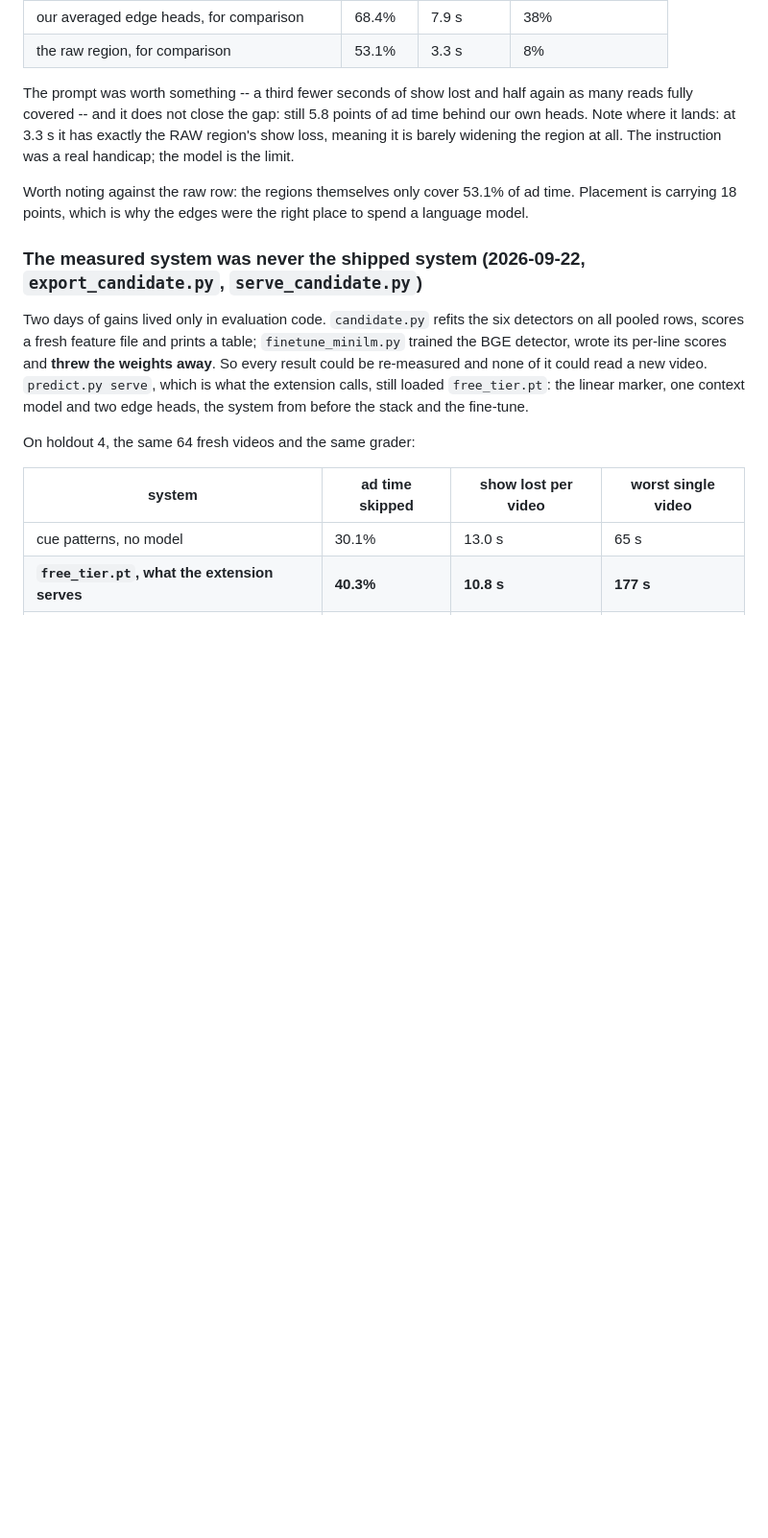
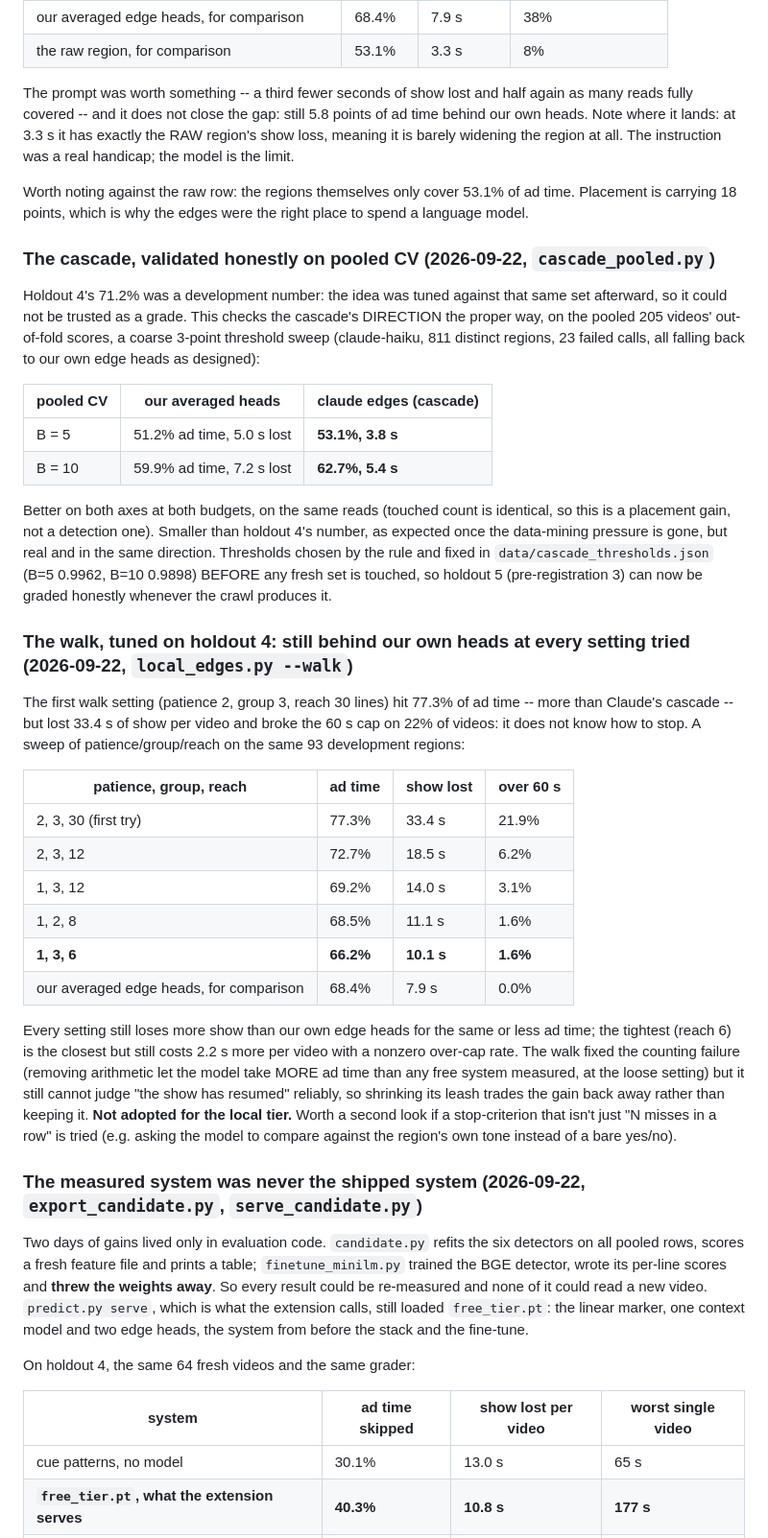
Before and after one commit to SimonDumas79/SponsorSkip, a Markdown page: marker/README.md, the part around the change. Shown at 96% size. Drawn GitHub-style; blank space fills up the shorter version.

Commit message:
marker/README: cascade validated on pooled CV (both axes, both budgets); walk sweep still behind our heads
Cascade: 53.1%/3.8s (B=5) and 62.7%/5.4s (B=10) vs our own averaged heads'
51.2%/5.0s and 59.9%/7.2s, on out-of-fold pooled scores -- smaller than the
holdout-4 development number but real and in the same direction. Thresholds
fixed in data/cascade_thresholds.json before any fresh set is touched.

Walk: every swept setting (patience/group/reach) still loses more show than our
own edge heads for equal or less ad time. Removing the counting failure let the
model take MORE ad time than any free system measured at the loose setting, but
it still cannot reliably judge that the show has resumed. Not adopted.

Co-Authored-By: Claude Sonnet 5 <noreply@anthropic.com>
Claude-Session: https://claude.ai/code/session_017eXrYr4y1nbfPwZQTP3Lf5

```diff
--- a/marker/README.md
+++ b/marker/README.md
@@ -822,6 +822,47 @@ region at all. The instruction was a real handicap; the model is the limit.
 Worth noting against the raw row: the regions themselves only cover 53.1% of ad time. Placement is
 carrying 18 points, which is why the edges were the right place to spend a language model.
 
+### The cascade, validated honestly on pooled CV (2026-09-22, `cascade_pooled.py`)
+
+Holdout 4's 71.2% was a development number: the idea was tuned against that same set afterward, so it
+could not be trusted as a grade. This checks the cascade's DIRECTION the proper way, on the pooled
+205 videos' out-of-fold scores, a coarse 3-point threshold sweep (claude-haiku, 811 distinct regions,
+23 failed calls, all falling back to our own edge heads as designed):
+
+| pooled CV | our averaged heads | claude edges (cascade) |
+|---|---|---|
+| B = 5 | 51.2% ad time, 5.0 s lost | **53.1%, 3.8 s** |
+| B = 10 | 59.9% ad time, 7.2 s lost | **62.7%, 5.4 s** |
+
+Better on both axes at both budgets, on the same reads (touched count is identical, so this is a
+placement gain, not a detection one). Smaller than holdout 4's number, as expected once the
+data-mining pressure is gone, but real and in the same direction. Thresholds chosen by the rule and
+fixed in `data/cascade_thresholds.json` (B=5 0.9962, B=10 0.9898) BEFORE any fresh set is touched, so
+holdout 5 (pre-registration 3) can now be graded honestly whenever the crawl produces it.
+
+### The walk, tuned on holdout 4: still behind our own heads at every setting tried (2026-09-22, `local_edges.py --walk`)
+
+The first walk setting (patience 2, group 3, reach 30 lines) hit 77.3% of ad time -- more than
+Claude's cascade -- but lost 33.4 s of show per video and broke the 60 s cap on 22% of videos: it
+does not know how to stop. A sweep of patience/group/reach on the same 93 development regions:
+
+| patience, group, reach | ad time | show lost | over 60 s |
+|---|---|---|---|
+| 2, 3, 30 (first try) | 77.3% | 33.4 s | 21.9% |
+| 2, 3, 12 | 72.7% | 18.5 s | 6.2% |
+| 1, 3, 12 | 69.2% | 14.0 s | 3.1% |
+| 1, 2, 8 | 68.5% | 11.1 s | 1.6% |
+| **1, 3, 6** | **66.2%** | **10.1 s** | **1.6%** |
+| our averaged edge heads, for comparison | 68.4% | 7.9 s | 0.0% |
+
+Every setting still loses more show than our own edge heads for the same or less ad time; the
+tightest (reach 6) is the closest but still costs 2.2 s more per video with a nonzero over-cap rate.
+The walk fixed the counting failure (removing arithmetic let the model take MORE ad time than any
+free system measured, at the loose setting) but it still cannot judge "the show has resumed"
+reliably, so shrinking its leash trades the gain back away rather than keeping it. **Not adopted for
+the local tier.** Worth a second look if a stop-criterion that isn't just "N misses in a row" is tried
+(e.g. asking the model to compare against the region's own tone instead of a bare yes/no).
+
 ### The measured system was never the shipped system (2026-09-22, `export_candidate.py`, `serve_candidate.py`)
 
 Two days of gains lived only in evaluation code. `candidate.py` refits the six detectors on all
```
